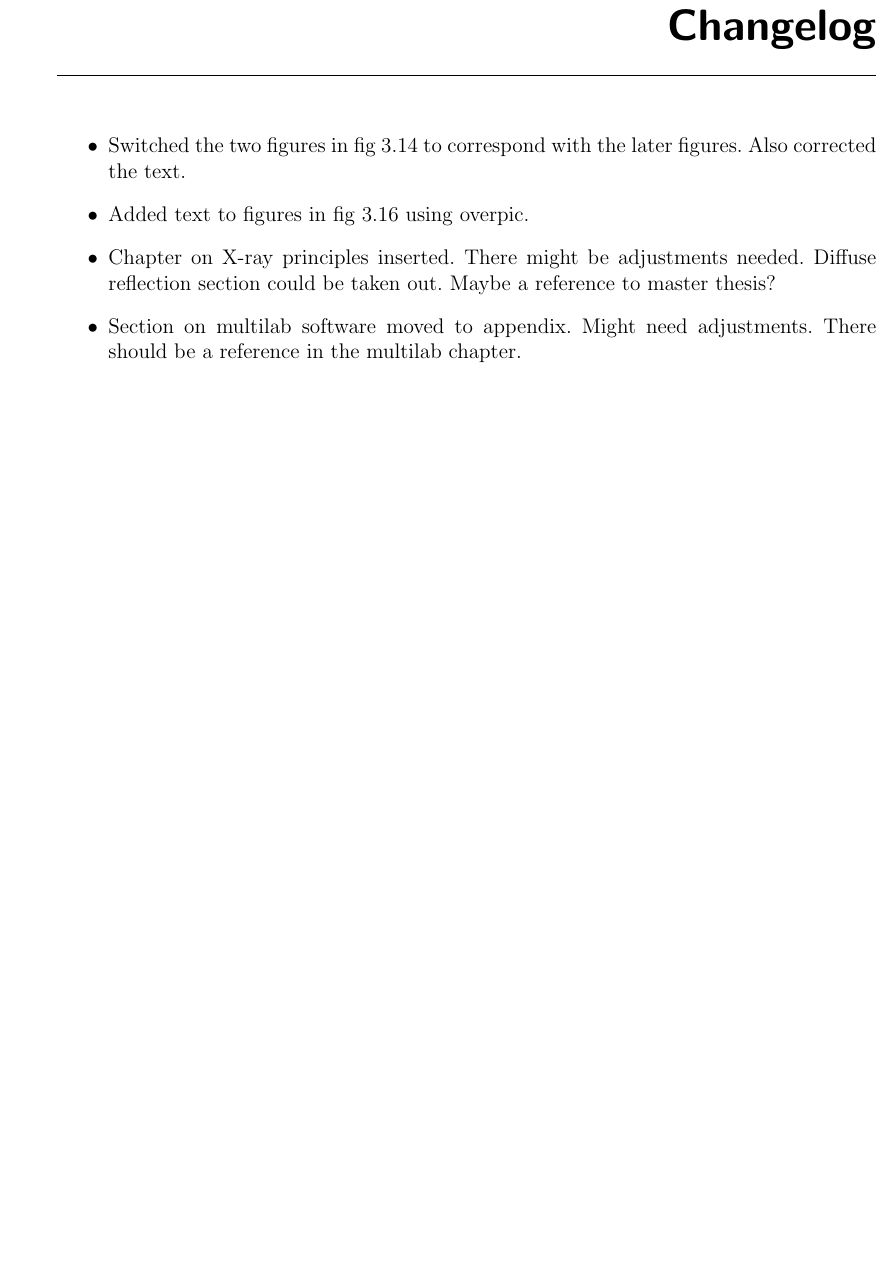
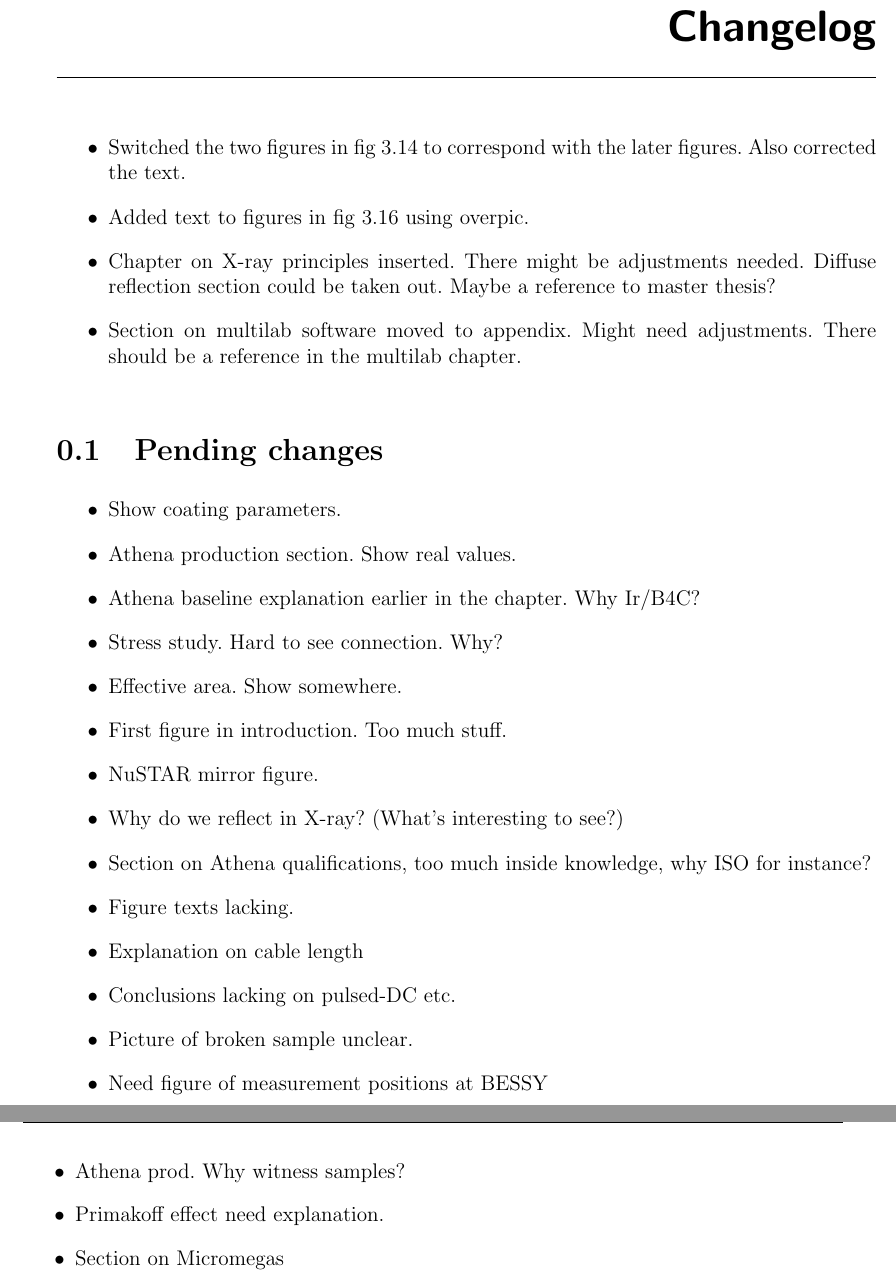
Before and after one commit to acjak/thesis, a LaTeX thesis (phdthesis.tex, which reads tex/changelog.tex): part of page 5 of 143 before the commit and two parts of pages 5 and 6 of 143 after it, the two joined at a grey line, cut so that both start at the same text, the shorter picture padded with empty space. Compiled offline with pdfLaTeX.

Commit message:
Added pending changes

```diff
--- a/tex/changelog.tex
+++ b/tex/changelog.tex
@@ -6,3 +6,26 @@
   \item Chapter on X-ray principles inserted. There might be adjustments needed. Diffuse reflection section could be taken out. Maybe a reference to master thesis?
   \item Section on multilab software moved to appendix. Might need adjustments. There should be a reference in the multilab chapter.
 \end{itemize}
+
+\section{Pending changes}
+
+\begin{itemize}
+	\item Show coating parameters.
+	\item Athena production section. Show real values.
+	\item Athena baseline explanation earlier in the chapter. Why Ir/B4C?
+	\item Stress study. Hard to see connection. Why?
+	\item Effective area. Show somewhere.
+	\item First figure in introduction. Too much stuff.
+	\item NuSTAR mirror figure.
+	\item Why do we reflect in X-ray? (What's interesting to see?)
+	\item Section on Athena qualifications, too much inside knowledge, why ISO for instance?
+	\item Figure texts lacking.
+	\item Explanation on cable length
+	\item Conclusions lacking on pulsed-DC etc.
+	\item Picture of broken sample unclear.
+	\item Need figure of measurement positions at BESSY
+	\item Athena prod. Why witness samples?
+	\item Primakoff effect need explanation.
+	\item Section on Micromegas
+
+\end{itemize}
```
Also changed, not shown: phdthesis.tex (+1 -0 lines).
